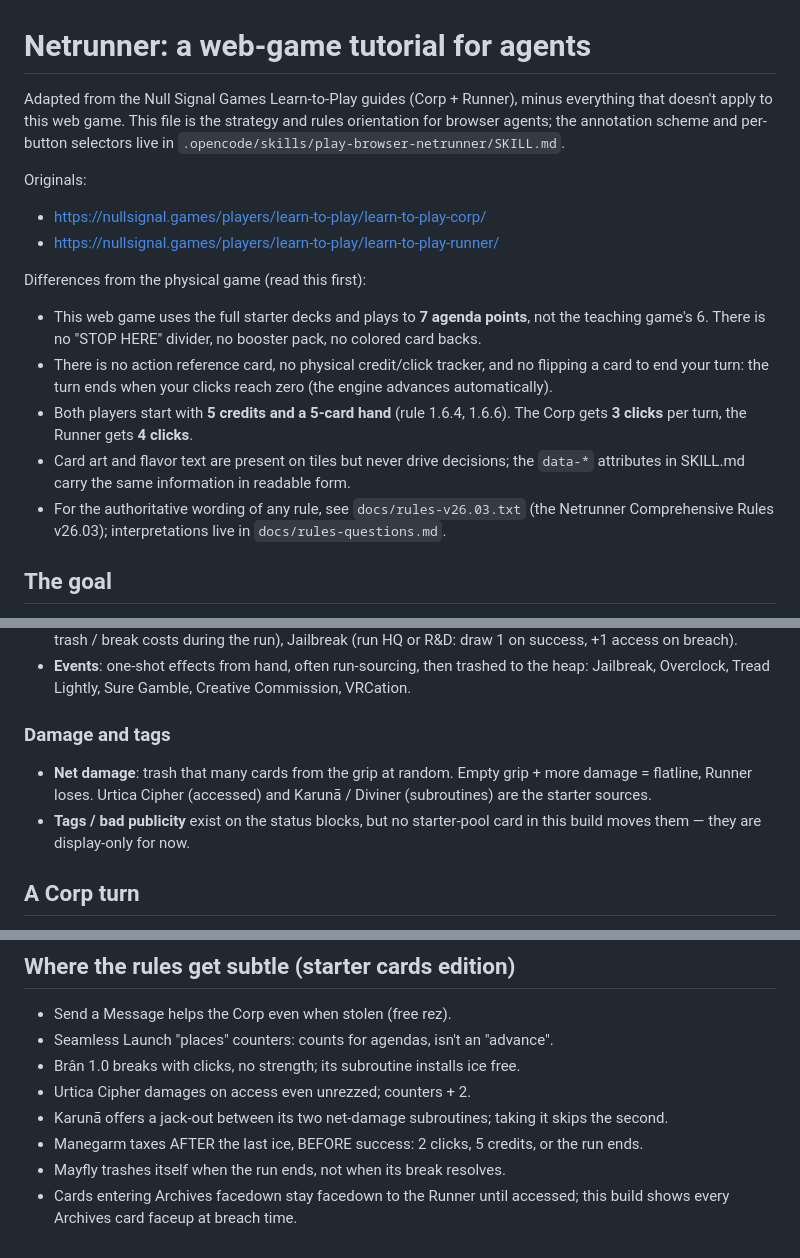
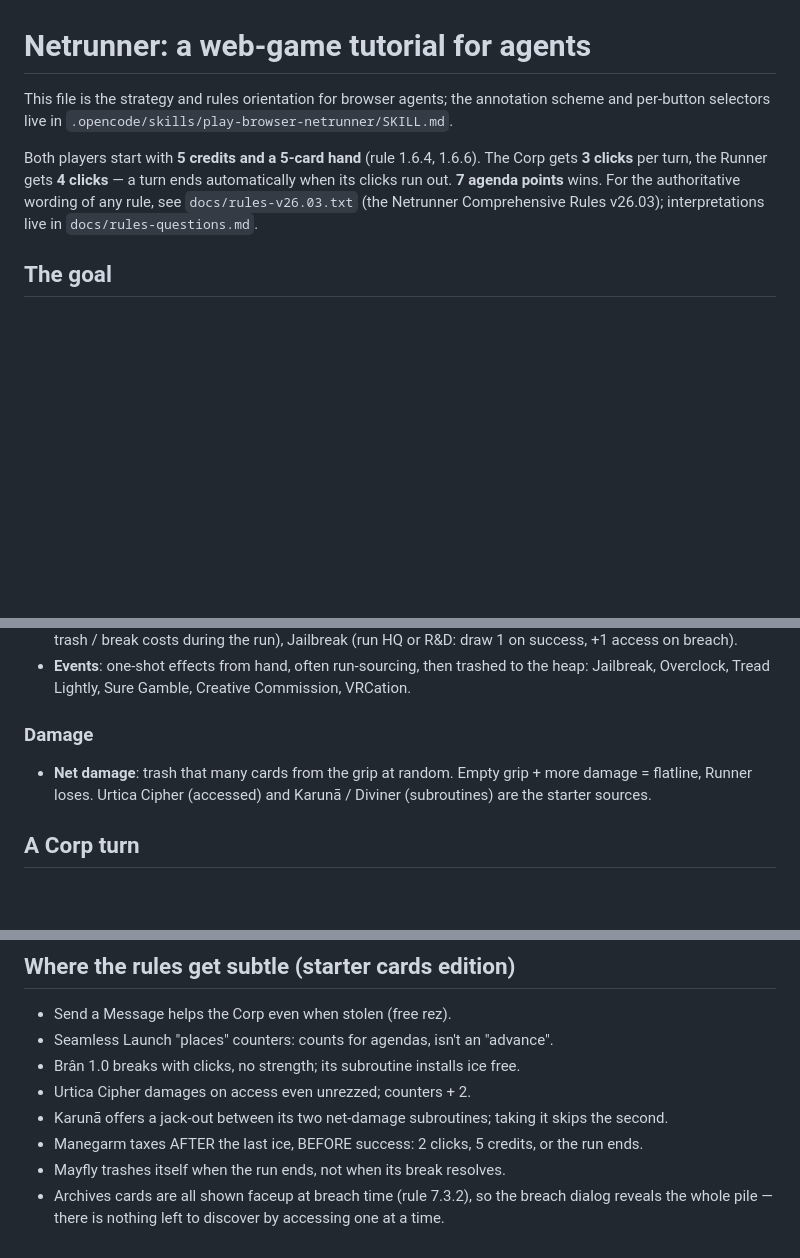
Before and after one commit to MatthewRobertDunn/netrunner, a Markdown page: docs/web-game-tutorial.md, 3 parts joined by grey strips. GitHub-like rendering; blank space fills up the shorter version.

Commit message:
docs+skill: teach the tutorial by what it has, not by what it lacks
The previous framing was all subtraction — an agent was told the tutorial was
"stripped of the physical-game setup" and that the game has no "STOP HERE"
divider, no booster pack, no reference card, no click tracker. None of that
means anything to something that has never seen the physical game, and a
tutorial can't teach by negation anyway.

Both files now lead with what is true here: 7 points to win, 5 credits and a
5-card hand each, 3 clicks for the Corp and 4 for the Runner, turns ending
themselves at 0 clicks, and the authoritative rules/docs pointers. The
tutorial's provenance (Null Signal Games Learn-to-Play, physical-vs-web
differences, the boilerplate tags paragraph) is gone from the framing, and
the tags bullet went with it since no card in the pool moves them.

SKILL.md's reference is now one line: what the tutorial covers, and where.

```diff
--- a/docs/web-game-tutorial.md
+++ b/docs/web-game-tutorial.md
@@ -1,27 +1,12 @@
 # Netrunner: a web-game tutorial for agents
 
-Adapted from the Null Signal Games Learn-to-Play guides (Corp + Runner), minus everything that
-doesn't apply to this web game. This file is the strategy and rules orientation for browser agents;
-the annotation scheme and per-button selectors live in
-`.opencode/skills/play-browser-netrunner/SKILL.md`.
+This file is the strategy and rules orientation for browser agents; the annotation scheme and
+per-button selectors live in `.opencode/skills/play-browser-netrunner/SKILL.md`.
 
-Originals:
-
-- https://nullsignal.games/players/learn-to-play/learn-to-play-corp/
-- https://nullsignal.games/players/learn-to-play/learn-to-play-runner/
-
-Differences from the physical game (read this first):
-
-- This web game uses the full starter decks and plays to **7 agenda points**, not the teaching
-  game's 6. There is no "STOP HERE" divider, no booster pack, no colored card backs.
-- There is no action reference card, no physical credit/click tracker, and no flipping a card to end
-  your turn: the turn ends when your clicks reach zero (the engine advances automatically).
-- Both players start with **5 credits and a 5-card hand** (rule 1.6.4, 1.6.6). The Corp gets **3
-  clicks** per turn, the Runner gets **4 clicks**.
-- Card art and flavor text are present on tiles but never drive decisions; the `data-*` attributes
-  in SKILL.md carry the same information in readable form.
-- For the authoritative wording of any rule, see `docs/rules-v26.03.txt` (the Netrunner
-  Comprehensive Rules v26.03); interpretations live in `docs/rules-questions.md`.
+Both players start with **5 credits and a 5-card hand** (rule 1.6.4, 1.6.6). The Corp gets **3
+clicks** per turn, the Runner gets **4 clicks** — a turn ends automatically when its clicks run out.
+**7 agenda points** wins. For the authoritative wording of any rule, see `docs/rules-v26.03.txt`
+(the Netrunner Comprehensive Rules v26.03); interpretations live in `docs/rules-questions.md`.
 
 ## The goal
 
@@ -103,13 +88,11 @@ All Runner cards install faceup and are paid for upfront.
 - **Events**: one-shot effects from hand, often run-sourcing, then trashed to the heap: Jailbreak,
   Overclock, Tread Lightly, Sure Gamble, Creative Commission, VRCation.
 
-### Damage and tags
+### Damage
 
 - **Net damage**: trash that many cards from the grip at random. Empty grip + more damage =
   flatline, Runner loses. Urtica Cipher (accessed) and Karunā / Diviner (subroutines) are the
   starter sources.
-- **Tags / bad publicity** exist on the status blocks, but no starter-pool card in this build moves
-  them — they are display-only for now.
 
 ## A Corp turn
 
@@ -170,5 +153,5 @@ cards accumulate.
 - Karunā offers a jack-out between its two net-damage subroutines; taking it skips the second.
 - Manegarm taxes AFTER the last ice, BEFORE success: 2 clicks, 5 credits, or the run ends.
 - Mayfly trashes itself when the run ends, not when its break resolves.
-- Cards entering Archives facedown stay facedown to the Runner until accessed; this build shows
-  every Archives card faceup at breach time.
+- Archives cards are all shown faceup at breach time (rule 7.3.2), so the breach dialog reveals the
+  whole pile — there is nothing left to discover by accessing one at a time.
```
Also changed, not shown: other parts of docs/web-game-tutorial.md (+2 -2 lines), 1 other file.
